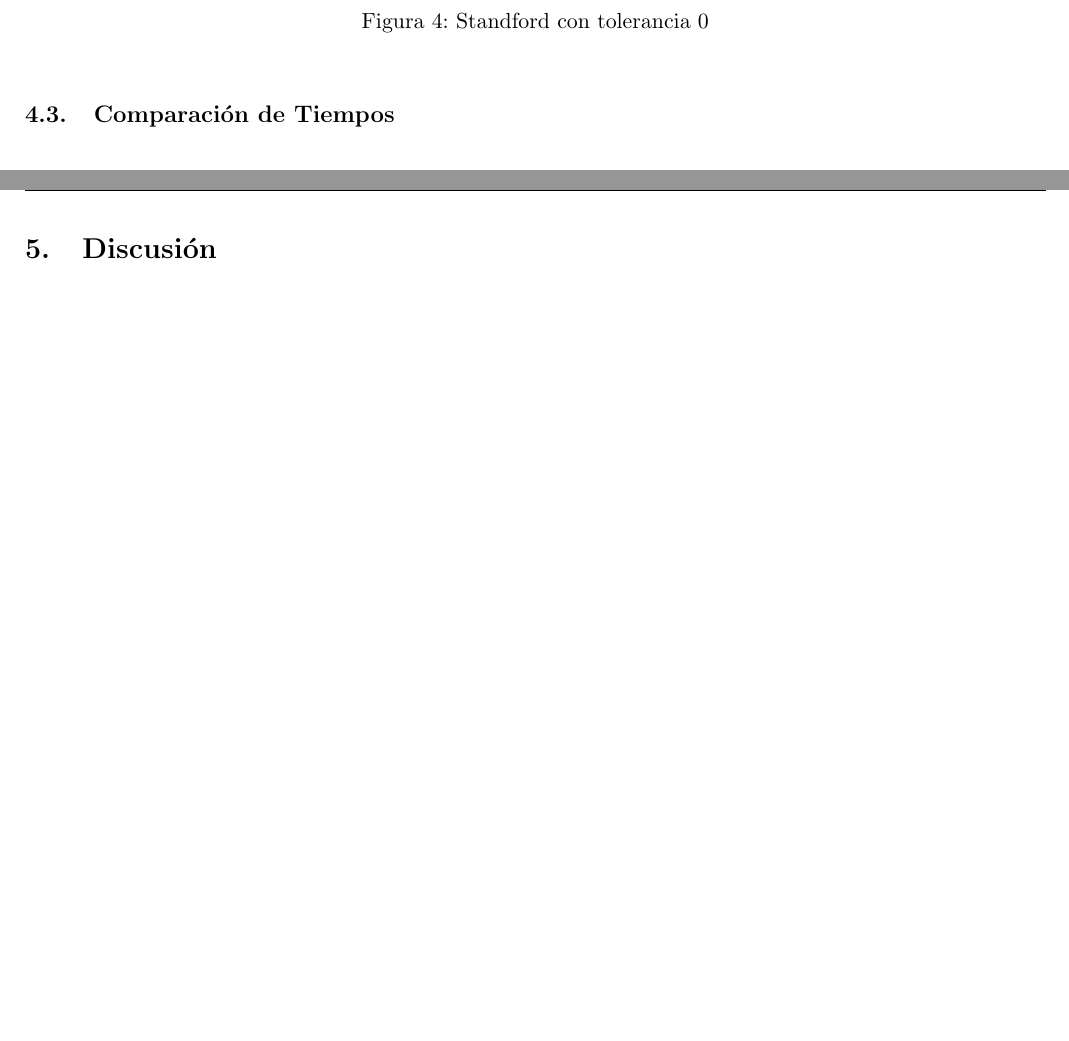
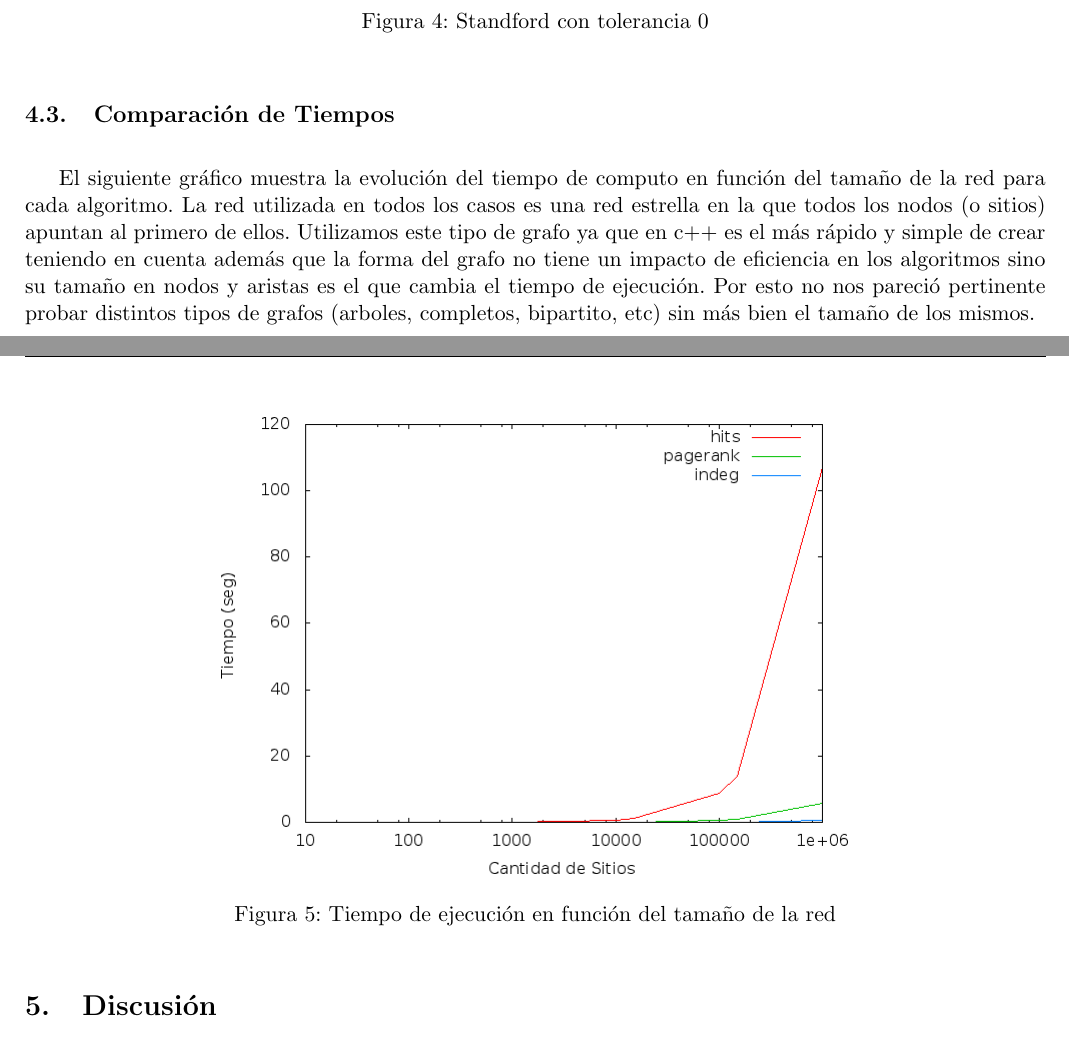
Before and after one commit to mcarreiro/metodos, a LaTeX document (tp2-mn/informe/arp.tex, which reads tp2-mn/informe/04-resultados.tex): two parts of pages 11 and 12 of 14, joined at a grey line, cut so that both start at the same text, the shorter picture padded with empty space. Compiled offline with pdfLaTeX.

Commit message:
grafico de tiempos

```diff
--- a/tp2-mn/informe/04-resultados.tex
+++ b/tp2-mn/informe/04-resultados.tex
@@ -82,3 +82,12 @@ A continuación se muestran los resultados para cuatro instancias distintas, 3 m
 \end{figure}
 
 \subsection{Comparación de Tiempos}
+
+El siguiente gráfico muestra la evolución del tiempo de computo en función del tamaño de la red para cada algoritmo. La red utilizada en todos los casos es una red estrella en la que todos los nodos (o sitios) apuntan al primero de ellos. Utilizamos este tipo de grafo ya que en c++ es el más rápido y simple de crear teniendo en cuenta además que la forma del grafo no tiene un impacto de eficiencia en los algoritmos sino su tamaño en nodos y aristas es el que cambia el tiempo de ejecución. Por esto no nos pareció pertinente probar distintos tipos de grafos (arboles, completos, bipartito, etc) sin más bien el tamaño de los mismos.
+
+ \begin{figure}[!htb]
+\begin{center}
+    \includegraphics[scale=0.5]{imagenes/Tiempos.png}
+    \caption{Tiempo de ejecución en función del tamaño de la red}
+    \end{center}
+\end{figure}
```
